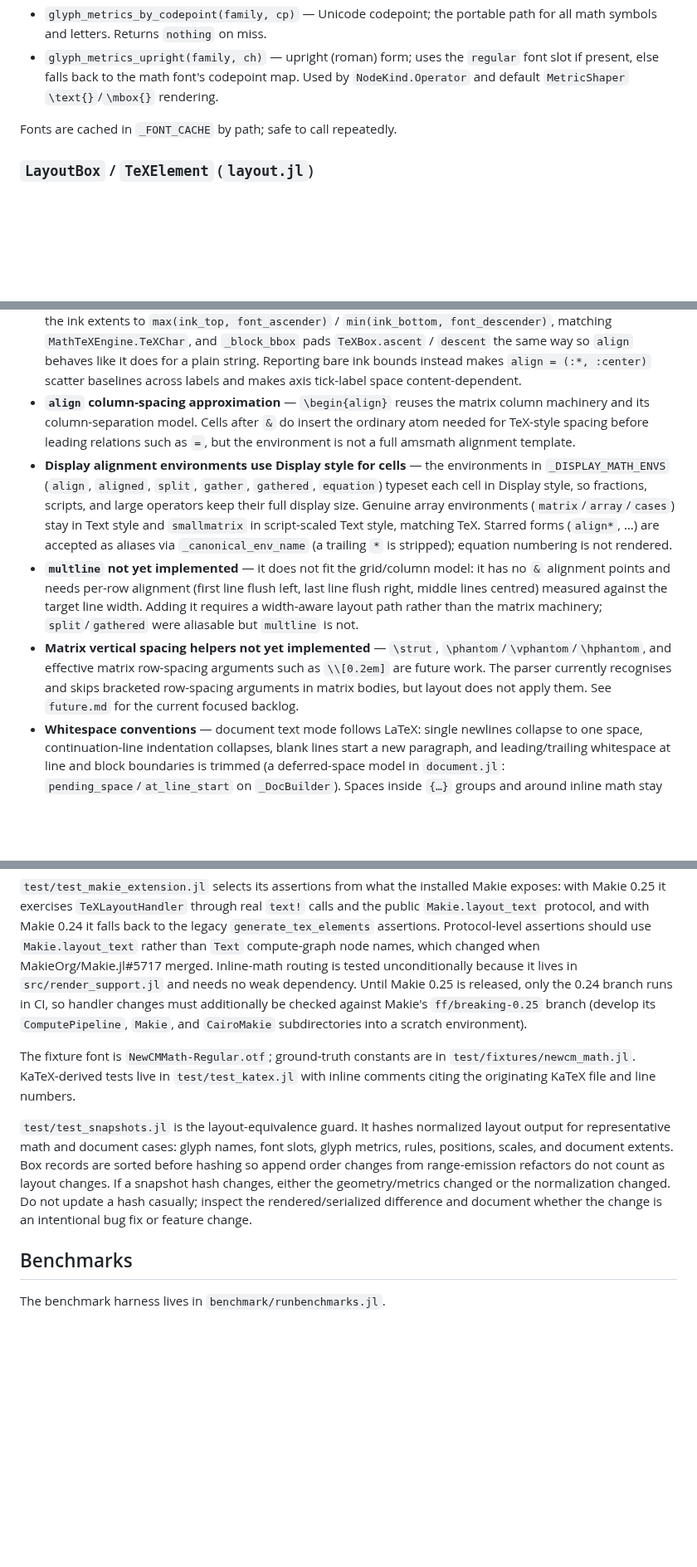
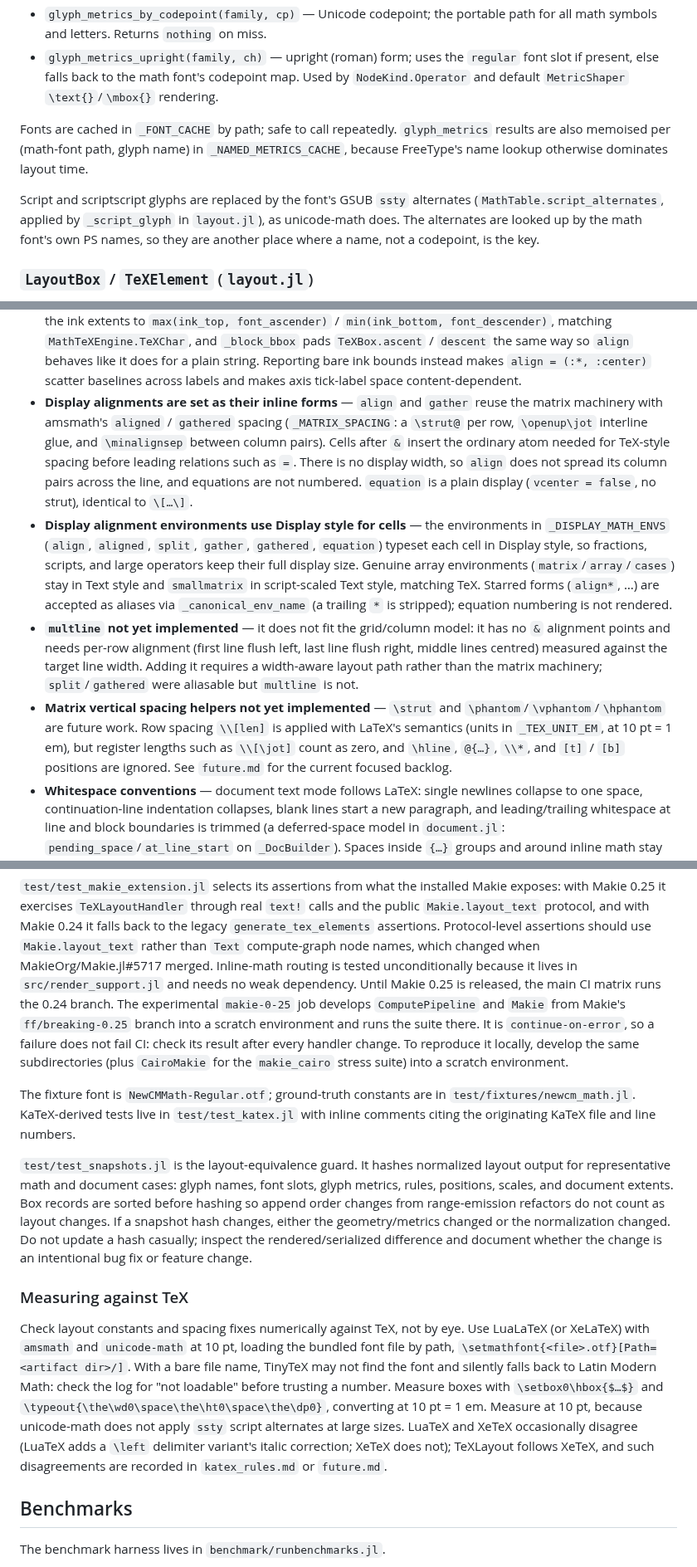
Before and after one commit to dawbarton/TeXLayout.jl, a Markdown page: AGENTS.md, 3 parts joined by grey strips. Shown at 83% size. Rendered like a GitHub page; blank space fills up the shorter version.

Commit message:
docs(agents): update CI, alignment, and glyph-lookup guidance; add TeX measurement
The guide still said only Makie 0.24 runs in CI, that `\\[len]` is
skipped, and that `align` uses an approximate column model; all three
are now out of date. It now describes the experimental makie-0-25 job
(continue-on-error, so its result must be checked by hand), the amsmath
alignment spacing and `equation` as a plain display, and what row
spacing still ignores.

Glyph lookup gains the ssty alternates and the glyph_metrics name cache.
A new "Measuring against TeX" subsection records how layout numbers were
verified this round and the pitfalls hit on the way: load the bundled
font by path (TinyTeX otherwise falls back to Latin Modern silently),
measure at 10 pt (unicode-math skips ssty at large sizes), and follow
XeTeX where LuaTeX differs.

Co-Authored-By: Claude Opus 5.5 <noreply@anthropic.com>

```diff
--- a/AGENTS.md
+++ b/AGENTS.md
@@ -227,6 +227,15 @@ Three functions with different portability:
   by `NodeKind.Operator` and default `MetricShaper` `\text{}`/`\mbox{}` rendering.
 
 Fonts are cached in `_FONT_CACHE` by path; safe to call repeatedly.
+`glyph_metrics` results are also memoised per (math-font path, glyph name) in
+`_NAMED_METRICS_CACHE`, because FreeType's name lookup otherwise dominates
+layout time.
+
+Script and scriptscript glyphs are replaced by the font's GSUB `ssty`
+alternates (`MathTable.script_alternates`, applied by `_script_glyph` in
+`layout.jl`), as unicode-math does.  The alternates are looked up by the
+math font's own PS names, so they are another place where a name, not a
+codepoint, is the key.
 
 ### `LayoutBox` / `TeXElement` (`layout.jl`)
 - `LayoutBox`: `element::TeXElement`, `x::Float64`, `y::Float64`, `scale::Float64`.
@@ -367,10 +376,14 @@ at the end of that file.
   `descent` the same way so `align` behaves like it does for a plain string.
   Reporting bare ink bounds instead makes `align = (:*, :center)` scatter
   baselines across labels and makes axis tick-label space content-dependent.
-- **`align` column-spacing approximation** — `\begin{align}` reuses the matrix column
-  machinery and its column-separation model.  Cells after `&` do insert the
-  ordinary atom needed for TeX-style spacing before leading relations such as
-  `=`, but the environment is not a full amsmath alignment template.
+- **Display alignments are set as their inline forms** — `align` and `gather`
+  reuse the matrix machinery with amsmath's `aligned` / `gathered` spacing
+  (`_MATRIX_SPACING`: a `\strut@` per row, `\openup\jot` interline glue, and
+  `\minalignsep` between column pairs).  Cells after `&` insert the ordinary
+  atom needed for TeX-style spacing before leading relations such as `=`.
+  There is no display width, so `align` does not spread its column pairs
+  across the line, and equations are not numbered.  `equation` is a plain
+  display (`vcenter = false`, no strut), identical to `\[…\]`.
 - **Display alignment environments use Display style for cells** — the
   environments in `_DISPLAY_MATH_ENVS` (`align`, `aligned`, `split`, `gather`,
   `gathered`, `equation`) typeset each cell in Display style, so fractions,
@@ -384,11 +397,12 @@ at the end of that file.
   left, last line flush right, middle lines centred) measured against the target
   line width.  Adding it requires a width-aware layout path rather than the
   matrix machinery; `split`/`gathered` were aliasable but `multline` is not.
-- **Matrix vertical spacing helpers not yet implemented** — `\strut`,
-  `\phantom`/`\vphantom`/`\hphantom`, and effective matrix row-spacing arguments
-  such as `\\[0.2em]` are future work.  The parser currently recognises and skips
-  bracketed row-spacing arguments in matrix bodies, but layout does not apply
-  them.  See `future.md` for the current focused backlog.
+- **Matrix vertical spacing helpers not yet implemented** — `\strut` and
+  `\phantom`/`\vphantom`/`\hphantom` are future work.  Row spacing `\\[len]`
+  is applied with LaTeX's semantics (units in `_TEX_UNIT_EM`, at
+  10 pt = 1 em), but register lengths such as `\\[\jot]` count as zero, and
+  `\hline`, `@{…}`, `\\*`, and `[t]` / `[b]` positions are ignored.  See
+  `future.md` for the current focused backlog.
 - **Whitespace conventions** — document text mode follows LaTeX: single newlines
   collapse to one space, continuation-line indentation collapses, blank lines
   start a new paragraph, and leading/trailing whitespace at line and block
@@ -457,10 +471,13 @@ it falls back to the legacy `generate_tex_elements` assertions.  Protocol-level
 assertions should use `Makie.layout_text` rather than `Text` compute-graph node
 names, which changed when MakieOrg/Makie.jl#5717 merged.  Inline-math routing is
 tested unconditionally because it lives in `src/render_support.jl` and needs no
-weak dependency.  Until Makie 0.25 is released, only the 0.24 branch runs in CI,
-so handler changes must additionally be checked against Makie's
-`ff/breaking-0.25` branch (develop its `ComputePipeline`, `Makie`, and
-`CairoMakie` subdirectories into a scratch environment).
+weak dependency.  Until Makie 0.25 is released, the main CI matrix runs the
+0.24 branch.  The experimental `makie-0-25` job develops `ComputePipeline` and
+`Makie` from Makie's `ff/breaking-0.25` branch into a scratch environment and
+runs the suite there.  It is `continue-on-error`, so a failure does not fail
+CI: check its result after every handler change.  To reproduce it locally,
+develop the same subdirectories (plus `CairoMakie` for the `makie_cairo`
+stress suite) into a scratch environment.
 
 The fixture font is `NewCMMath-Regular.otf`; ground-truth constants are in
 `test/fixtures/newcm_math.jl`.  KaTeX-derived tests live in `test/test_katex.jl` with
@@ -474,6 +491,21 @@ refactors do not count as layout changes.  If a snapshot hash changes, either
 the geometry/metrics changed or the normalization changed.  Do not update a
 hash casually; inspect the rendered/serialized difference and document whether
 the change is an intentional bug fix or feature change.
+
+### Measuring against TeX
+
+Check layout constants and spacing fixes numerically against TeX, not by eye.
+Use LuaLaTeX (or XeLaTeX) with `amsmath` and `unicode-math` at 10 pt, loading
+the bundled font file by path,
+`\setmathfont{<file>.otf}[Path=<artifact dir>/]`.  With a bare file name,
+TinyTeX may not find the font and silently falls back to Latin Modern Math:
+check the log for "not loadable" before trusting a number.  Measure boxes with
+`\setbox0\hbox{$…$}` and `\typeout{\the\wd0\space\the\ht0\space\the\dp0}`, converting at
+10 pt = 1 em.  Measure at 10 pt, because unicode-math does not apply `ssty`
+script alternates at large sizes.  LuaTeX and XeTeX occasionally disagree
+(LuaTeX adds a `\left` delimiter variant's italic correction; XeTeX does not);
+TeXLayout follows XeTeX, and such disagreements are recorded in
+`katex_rules.md` or `future.md`.
 
 ## Benchmarks
 
```
